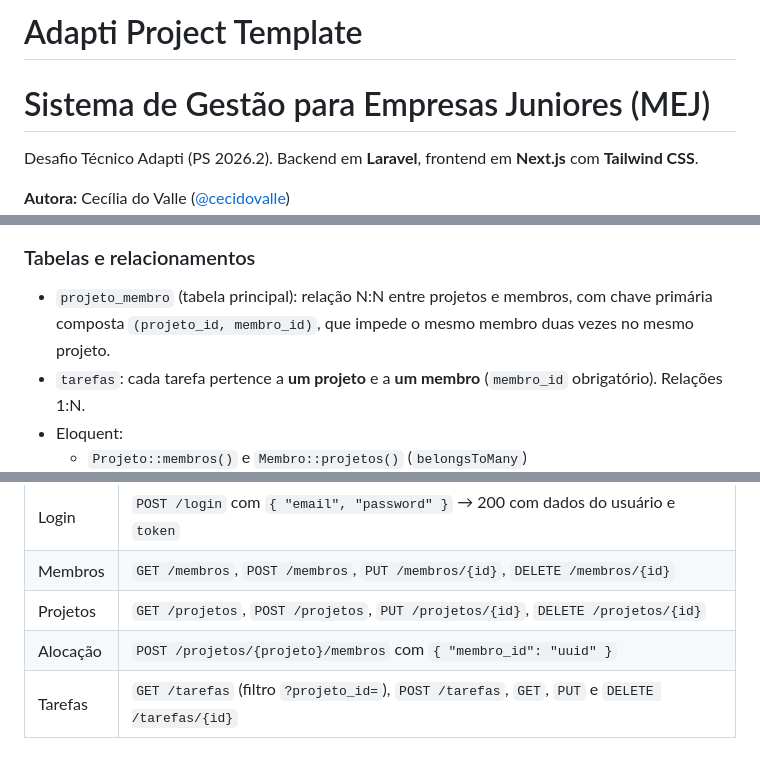
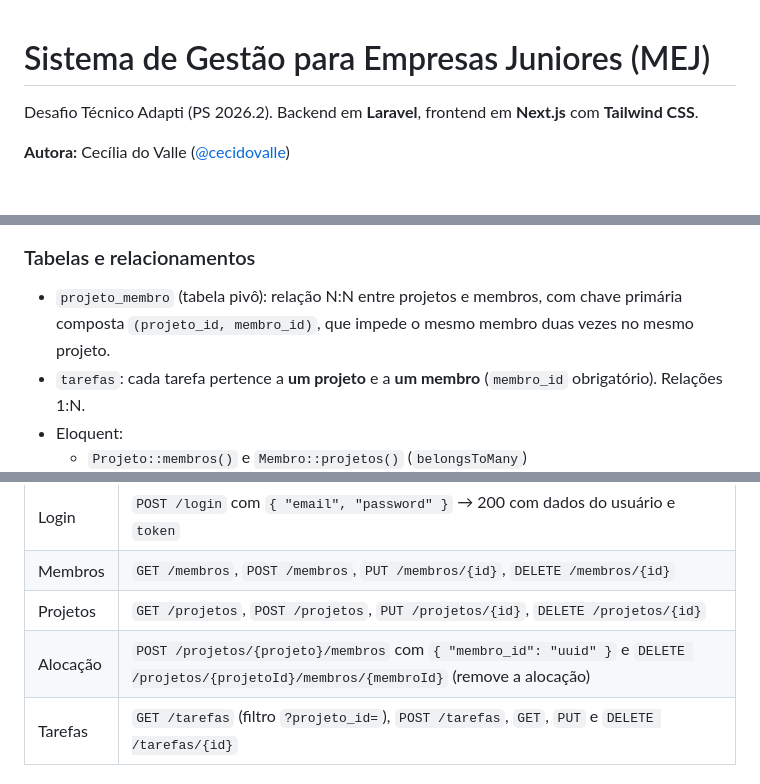
Before and after one commit to adaptiOficial/ps-desafio-2026-2, a Markdown page: README.md, 3 parts joined by grey strips. GitHub-like rendering; blank space fills up the shorter version.

Commit message:
inclusao do DELETE na rota de alocacao no README e extra de mensagens de tarefas

```diff
--- a/README.md
+++ b/README.md
@@ -1,4 +1,3 @@
-# Adapti Project Template
 # Sistema de Gestão para Empresas Juniores (MEJ)
 
 Desafio Técnico Adapti (PS 2026.2). Backend em **Laravel**, frontend em **Next.js** com **Tailwind CSS**.
@@ -80,7 +79,7 @@ Os **dois servidores precisam estar ligados** ao mesmo tempo.
 
 ### Tabelas e relacionamentos
 
-- `projeto_membro` (tabela principal): relação N:N entre projetos e membros, com chave primária composta `(projeto_id, membro_id)`, que impede o mesmo membro duas vezes no mesmo projeto.
+- `projeto_membro` (tabela pivô): relação N:N entre projetos e membros, com chave primária composta `(projeto_id, membro_id)`, que impede o mesmo membro duas vezes no mesmo projeto.
 - `tarefas`: cada tarefa pertence a **um projeto** e a **um membro** (`membro_id` obrigatório). Relações 1:N.
 - Eloquent:
   - `Projeto::membros()` e `Membro::projetos()` (`belongsToMany`)
@@ -132,7 +131,7 @@ Erros de validação (422): `{ "message": "...", "errors": { "campo": ["..."] }
 | Login | `POST /login` com `{ "email", "password" }` → 200 com dados do usuário e `token` |
 | Membros | `GET /membros`, `POST /membros`, `PUT /membros/{id}`, `DELETE /membros/{id}` |
 | Projetos | `GET /projetos`, `POST /projetos`, `PUT /projetos/{id}`, `DELETE /projetos/{id}` |
-| Alocação | `POST /projetos/{projeto}/membros` com `{ "membro_id": "uuid" }` |
+| Alocação | `POST /projetos/{projeto}/membros` com `{ "membro_id": "uuid" }` e `DELETE /projetos/{projetoId}/membros/{membroId}` (remove a alocação) |
 | Tarefas | `GET /tarefas` (filtro `?projeto_id=`), `POST /tarefas`, `GET`, `PUT` e `DELETE /tarefas/{id}` |
 
 ### Campos
```
Also changed, not shown: other parts of README.md (+2 -0 lines).
